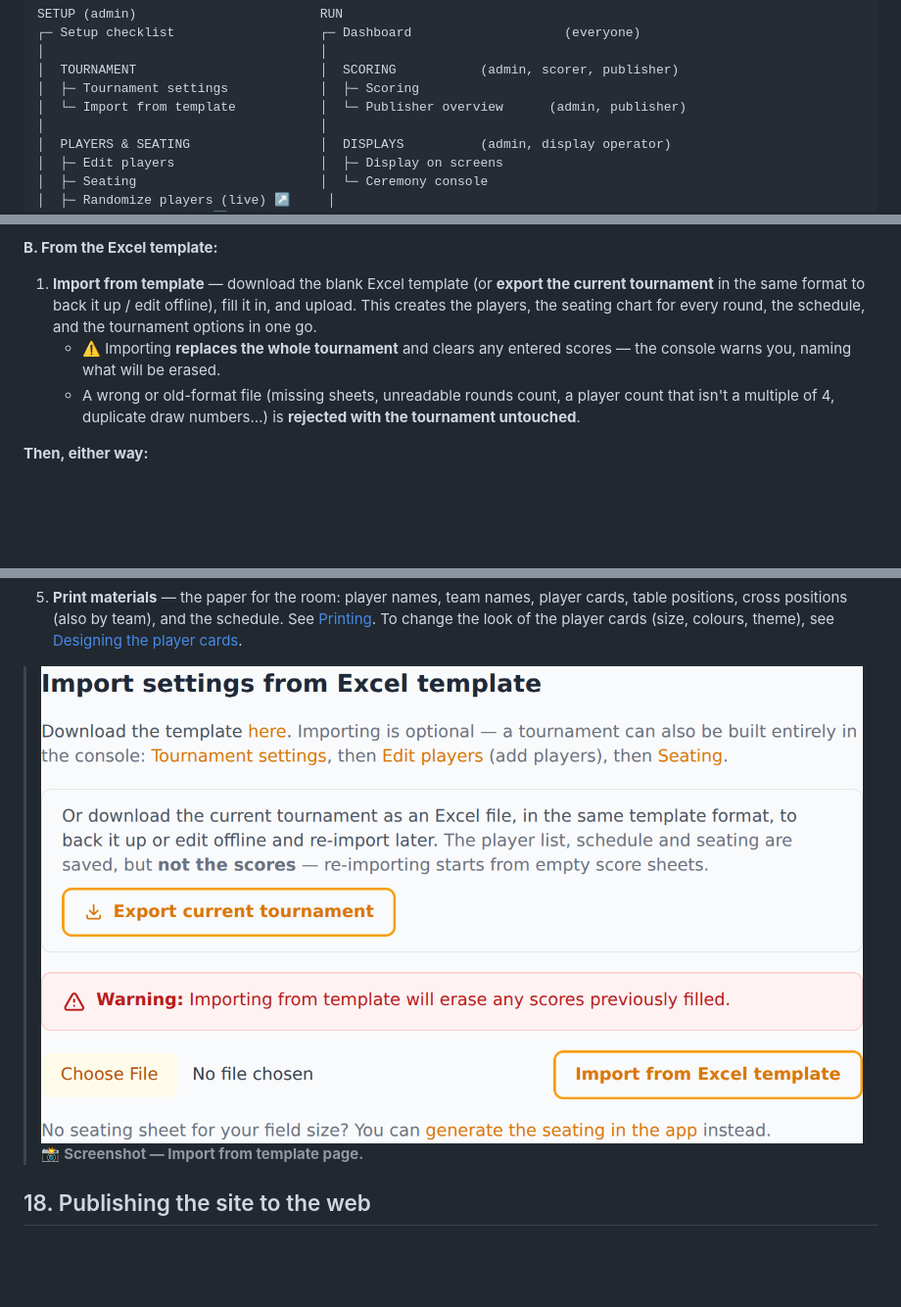
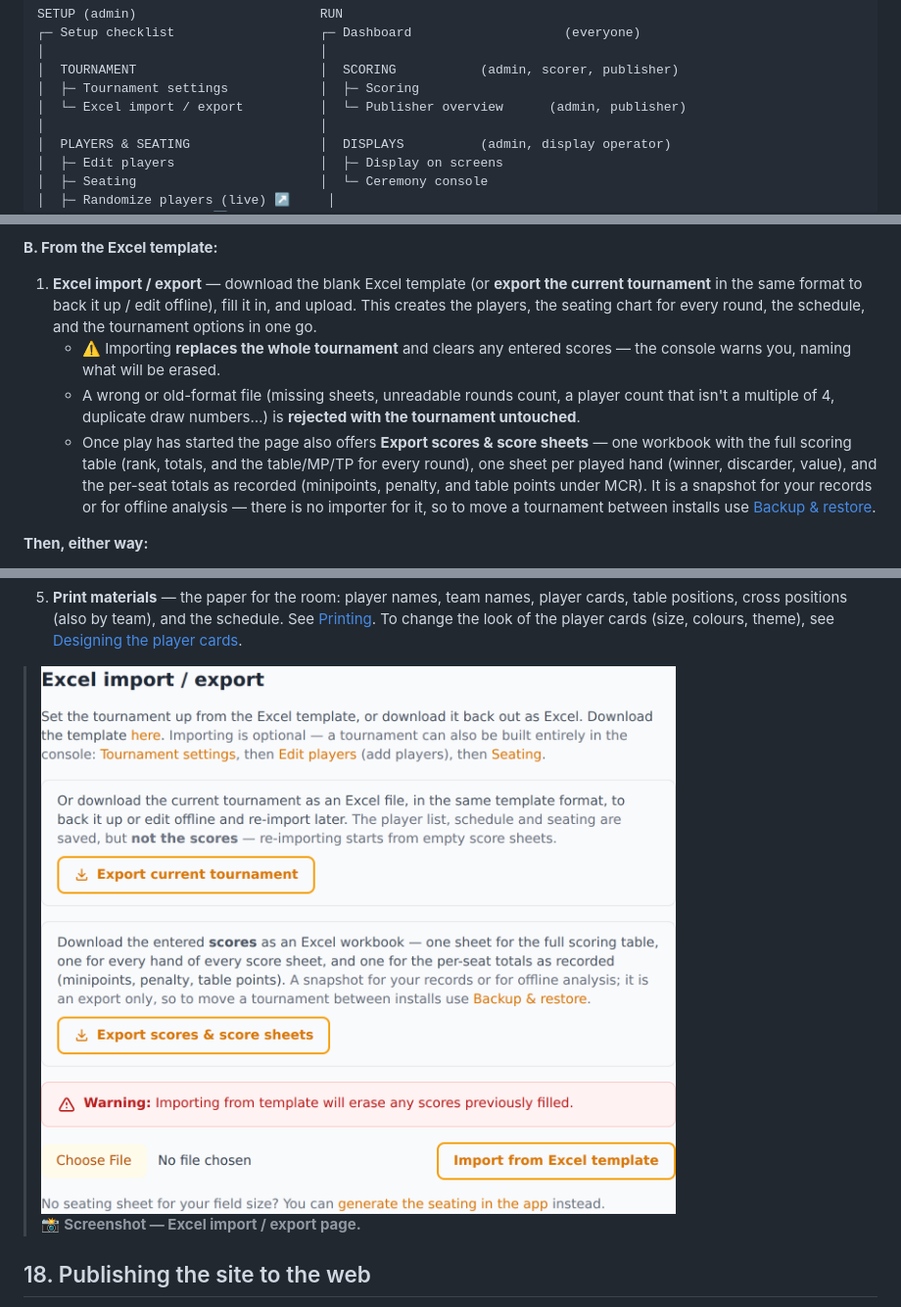
Before and after one commit to cavenel/mahjong-organizer, a Markdown page: docs/admin-console/guide.md, 3 parts joined by grey strips. Shown at 98% size. GitHub-like rendering; pictures changed too: docs/admin-console/screenshots/40-import-template.png; blank space fills up the shorter version.

```diff
--- a/docs/admin-console/guide.md
+++ b/docs/admin-console/guide.md
@@ -130,7 +130,7 @@ SETUP (admin)                        RUN
 │                                    │
 │  TOURNAMENT                        │  SCORING           (admin, scorer, publisher)
 │  ├─ Tournament settings            │  ├─ Scoring
-│  └─ Import from template           │  └─ Publisher overview      (admin, publisher)
+│  └─ Excel import / export          │  └─ Publisher overview      (admin, publisher)
 │                                    │
 │  PLAYERS & SEATING                 │  DISPLAYS          (admin, display operator)
 │  ├─ Edit players                   │  ├─ Display on screens
@@ -837,7 +837,7 @@ There are two ways to get the player list in; everything after that is the same.
 
 **B. From the Excel template:**
 
-1. **Import from template** — download the blank Excel template (or **export
+1. **Excel import / export** — download the blank Excel template (or **export
    the current tournament** in the same format to back it up / edit offline),
    fill it in, and upload. This creates the players, the seating chart for
    every round, the schedule, and the tournament options in one go.
@@ -846,6 +846,13 @@ There are two ways to get the player list in; everything after that is the same.
    - A wrong or old-format file (missing sheets, unreadable rounds count, a
      player count that isn't a multiple of 4, duplicate draw numbers…) is
      **rejected with the tournament untouched**.
+   - Once play has started the page also offers **Export scores & score
+     sheets** — one workbook with the full scoring table (rank, totals, and the
+     table/MP/TP for every round), one sheet per played hand (winner,
+     discarder, value), and the per-seat totals as recorded (minipoints,
+     penalty, and table points under MCR). It is a snapshot for your records or
+     for offline analysis — there is no importer for it, so to move a
+     tournament between installs use [Backup & restore](#19-backing-up-and-restoring-a-tournament).
 
 **Then, either way:**
 
@@ -871,7 +878,7 @@ There are two ways to get the player list in; everything after that is the same.
    [Designing the player cards](#designing-the-player-cards).
 
 > ![Import](screenshots/40-import-template.png)<br>
-> 📸 **Screenshot — Import from template page.**
+> 📸 **Screenshot — Excel import / export page.**
 
 ## 18. Publishing the site to the web
 
```
Also changed, not shown: other parts of docs/admin-console/guide.md (+3 -3 lines), README.md (+1 -1 lines), docs/hosting/deployment.md (+1 -1 lines), 7 other files.
